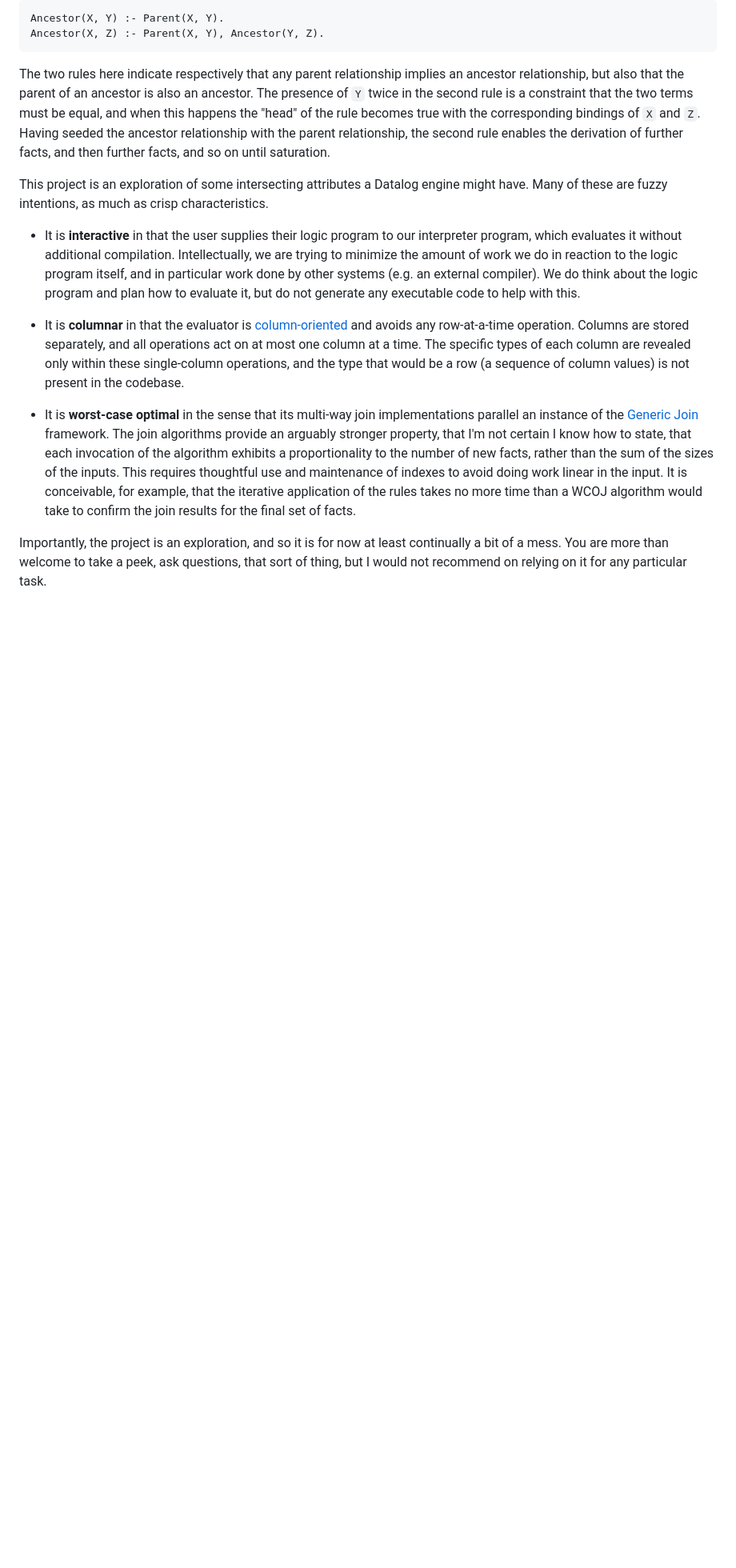
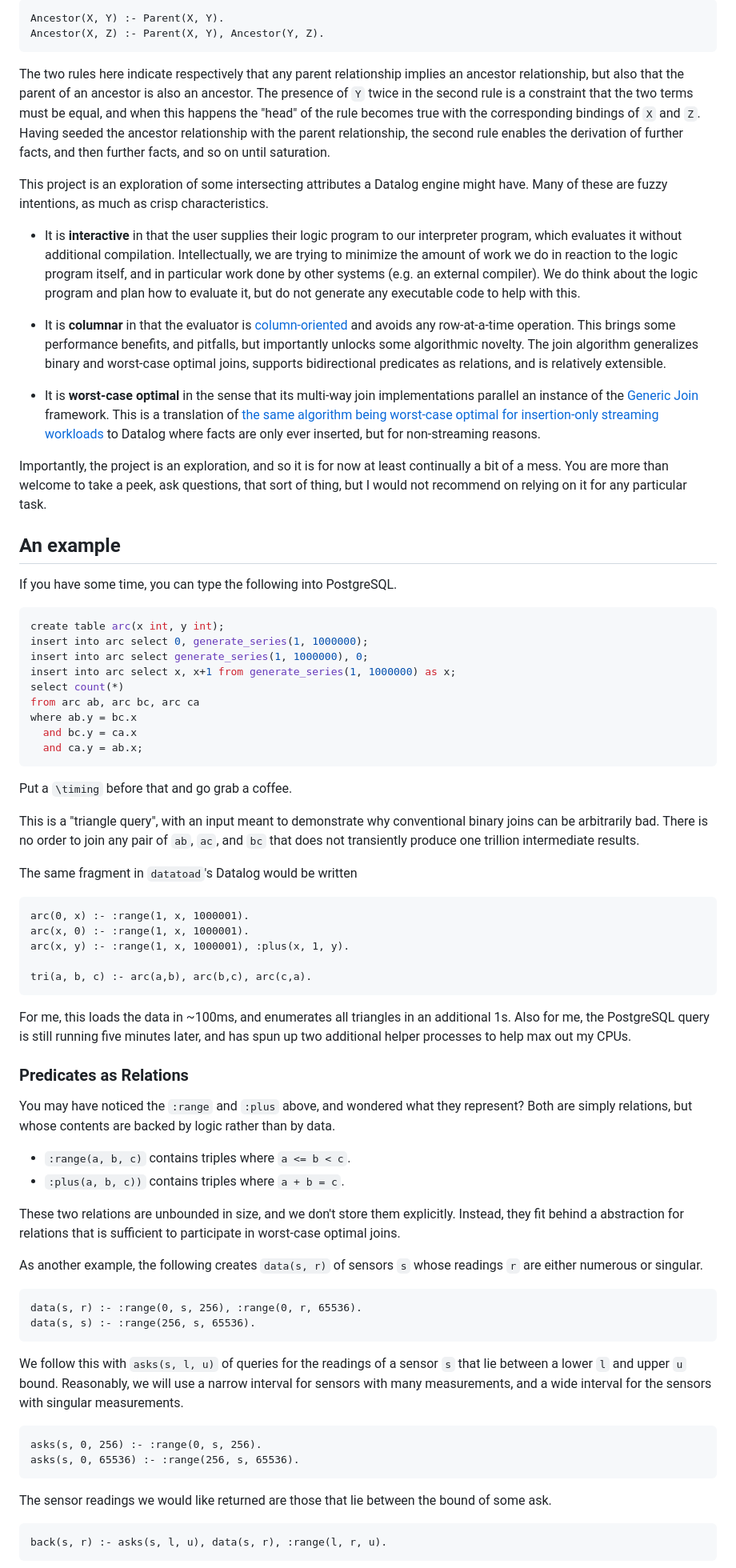
Before and after one commit to frankmcsherry/datatoad, a Markdown page: README.md, the part around one of its changes. Shown at 80% size. Drawn GitHub-style; blank space fills up the shorter version.

````diff
--- a/README.md
+++ b/README.md
@@ -22,13 +22,70 @@ Many of these are fuzzy intentions, as much as crisp characteristics.
     We do think about the logic program and plan how to evaluate it, but do not generate any executable code to help with this.
 
 *   It is **columnar** in that the evaluator is [column-oriented](https://en.wikipedia.org/wiki/Data_orientation) and avoids any row-at-a-time operation.
-    Columns are stored separately, and all operations act on at most one column at a time.
-    The specific types of each column are revealed only within these single-column operations, and the type that would be a row (a sequence of column values) is not present in the codebase.
+    This brings some performance benefits, and pitfalls, but importantly unlocks some algorithmic novelty.
+    The join algorithm generalizes binary and worst-case optimal joins, supports bidirectional predicates as relations, and is relatively extensible.
 
 *   It is **worst-case optimal** in the sense that its multi-way join implementations parallel an instance of the [Generic Join](https://en.wikipedia.org/wiki/Worst-case_optimal_join_algorithm) framework.
-    The join algorithms provide an arguably stronger property, that I'm not certain I know how to state, that each invocation of the algorithm exhibits a proportionality to the number of new facts, rather than the sum of the sizes of the inputs.
-    This requires thoughtful use and maintenance of indexes to avoid doing work linear in the input.
-    It is conceivable, for example, that the iterative application of the rules takes no more time than a WCOJ algorithm would take to confirm the join results for the final set of facts.
+    This is a translation of [the same algorithm being worst-case optimal for insertion-only streaming workloads](https://www.vldb.org/pvldb/vol11/p691-ammar.pdf) to Datalog where facts are only ever inserted, but for non-streaming reasons.
 
 Importantly, the project is an exploration, and so it is for now at least continually a bit of a mess.
 You are more than welcome to take a peek, ask questions, that sort of thing, but I would not recommend on relying on it for any particular task.
+
+## An example
+
+If you have some time, you can type the following into PostgreSQL.
+
+```sql
+create table arc(x int, y int);
+insert into arc select 0, generate_series(1, 1000000);
+insert into arc select generate_series(1, 1000000), 0;
+insert into arc select x, x+1 from generate_series(1, 1000000) as x;
+select count(*)
+from arc ab, arc bc, arc ca
+where ab.y = bc.x
+  and bc.y = ca.x
+  and ca.y = ab.x;
+```
+Put a `\timing` before that and go grab a coffee.
+
+This is a "triangle query", with an input meant to demonstrate why conventional binary joins can be arbitrarily bad.
+There is no order to join any pair of `ab`, `ac`, and `bc` that does not transiently produce one trillion intermediate results.
+
+The same fragment in `datatoad`'s Datalog would be written
+```
+arc(0, x) :- :range(1, x, 1000001).
+arc(x, 0) :- :range(1, x, 1000001).
+arc(x, y) :- :range(1, x, 1000001), :plus(x, 1, y).
+
+tri(a, b, c) :- arc(a,b), arc(b,c), arc(c,a).
+```
+For me, this loads the data in ~100ms, and enumerates all triangles in an additional 1s.
+Also for me, the PostgreSQL query is still running five minutes later, and has spun up two additional helper processes to help max out my CPUs.
+
+### Predicates as Relations
+
+You may have noticed the `:range` and `:plus` above, and wondered what they represent?
+Both are simply relations, but whose contents are backed by logic rather than by data.
+
+* `:range(a, b, c)` contains triples where `a <= b < c`.
+* `:plus(a, b, c))` contains triples where `a + b = c`.
+
+These two relations are unbounded in size, and we don't store them explicitly.
+Instead, they fit behind a abstraction for relations that is sufficient to participate in worst-case optimal joins.
+
+As another example, the following creates `data(s, r)` of sensors `s` whose readings `r` are either numerous or singular.
+```
+data(s, r) :- :range(0, s, 256), :range(0, r, 65536).
+data(s, s) :- :range(256, s, 65536).
+```
+We follow this with `asks(s, l, u)` of queries for the readings of a sensor `s` that lie between a lower `l` and upper `u` bound.
+Reasonably, we will use a narrow interval for sensors with many measurements, and a wide interval for the sensors with singular measurements.
+```
+asks(s, 0, 256) :- :range(0, s, 256).
+asks(s, 0, 65536) :- :range(256, s, 65536).
+```
+The sensor readings we would like returned are those that lie between the bound of some ask.
+```
+back(s, r) :- asks(s, l, u), data(s, r), :range(l, r, u).
+```
+
````
Also changed, not shown: other parts of README.md (+14 -9 lines).
